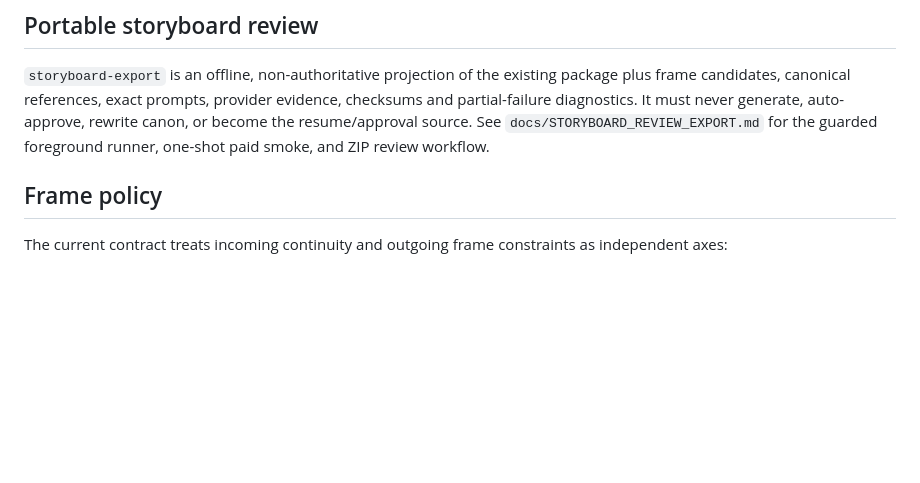
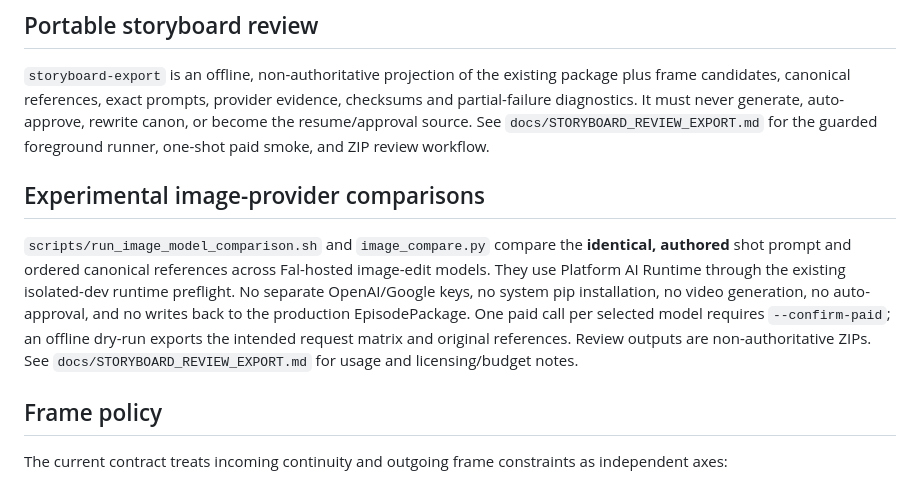
Before and after one commit to AgenticForge-Labs/forge-studios, a Markdown page: AGENTS.md, the part around the change. GitHub-like rendering; blank space fills up the shorter version.

Commit message:
Document experimental Fal image-edit model comparison without new credentials

```diff
--- a/AGENTS.md
+++ b/AGENTS.md
@@ -116,6 +116,18 @@ provider evidence, checksums and partial-failure diagnostics. It must never
 generate, auto-approve, rewrite canon, or become the resume/approval source.
 See `docs/STORYBOARD_REVIEW_EXPORT.md` for the guarded foreground runner,
 one-shot paid smoke, and ZIP review workflow.
+
+## Experimental image-provider comparisons
+
+`scripts/run_image_model_comparison.sh` and `image_compare.py` compare
+the **identical, authored** shot prompt and ordered canonical references
+across Fal-hosted image-edit models. They use Platform AI Runtime through the
+existing isolated-dev runtime preflight. No separate OpenAI/Google keys, no
+system pip installation, no video generation, no auto-approval, and no writes
+back to the production EpisodePackage. One paid call per selected model
+requires `--confirm-paid`; an offline dry-run exports the intended request
+matrix and original references. Review outputs are non-authoritative ZIPs.
+See `docs/STORYBOARD_REVIEW_EXPORT.md` for usage and licensing/budget notes.
 
 ## Frame policy
 
```
